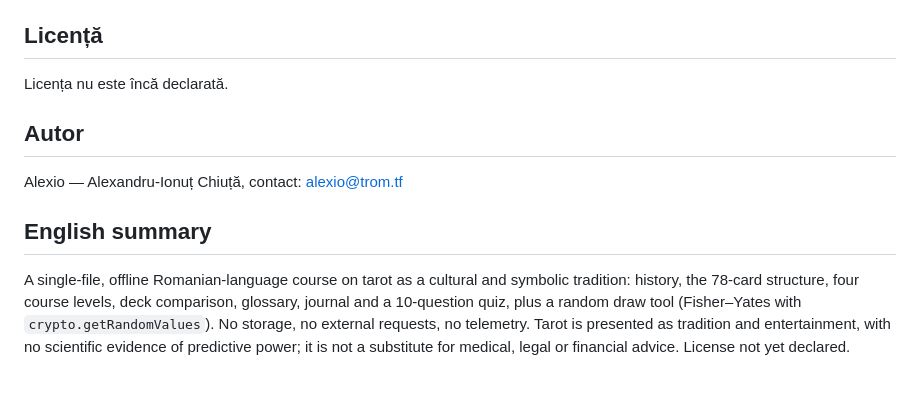
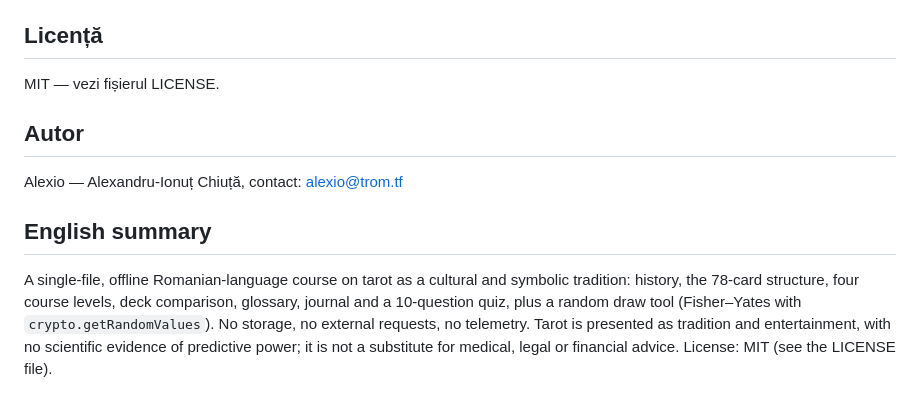
Before and after one commit to chiuta/Tarot, a Markdown page: README.md, the part around the change. Drawn GitHub-style.

Commit message:
Licență: MIT
Co-Authored-By: Claude Sonnet 5.5 <noreply@anthropic.com>
Claude-Session: https://claude.ai/code/session_01EFMLWakaZCWkoXKJ2V1rHW

```diff
--- a/README.md
+++ b/README.md
@@ -61,7 +61,7 @@ Descarcă `index.html` și deschide-l în browser; funcționează fără interne
 
 ## Licență
 
-Licența nu este încă declarată.
+MIT — vezi fișierul LICENSE.
 
 ## Autor
 
@@ -69,4 +69,4 @@ Alexio — Alexandru-Ionuț Chiuță, contact: alexio@trom.tf
 
 ## English summary
 
-A single-file, offline Romanian-language course on tarot as a cultural and symbolic tradition: history, the 78-card structure, four course levels, deck comparison, glossary, journal and a 10-question quiz, plus a random draw tool (Fisher–Yates with `crypto.getRandomValues`). No storage, no external requests, no telemetry. Tarot is presented as tradition and entertainment, with no scientific evidence of predictive power; it is not a substitute for medical, legal or financial advice. License not yet declared.
+A single-file, offline Romanian-language course on tarot as a cultural and symbolic tradition: history, the 78-card structure, four course levels, deck comparison, glossary, journal and a 10-question quiz, plus a random draw tool (Fisher–Yates with `crypto.getRandomValues`). No storage, no external requests, no telemetry. Tarot is presented as tradition and entertainment, with no scientific evidence of predictive power; it is not a substitute for medical, legal or financial advice. License: MIT (see the LICENSE file).
```
